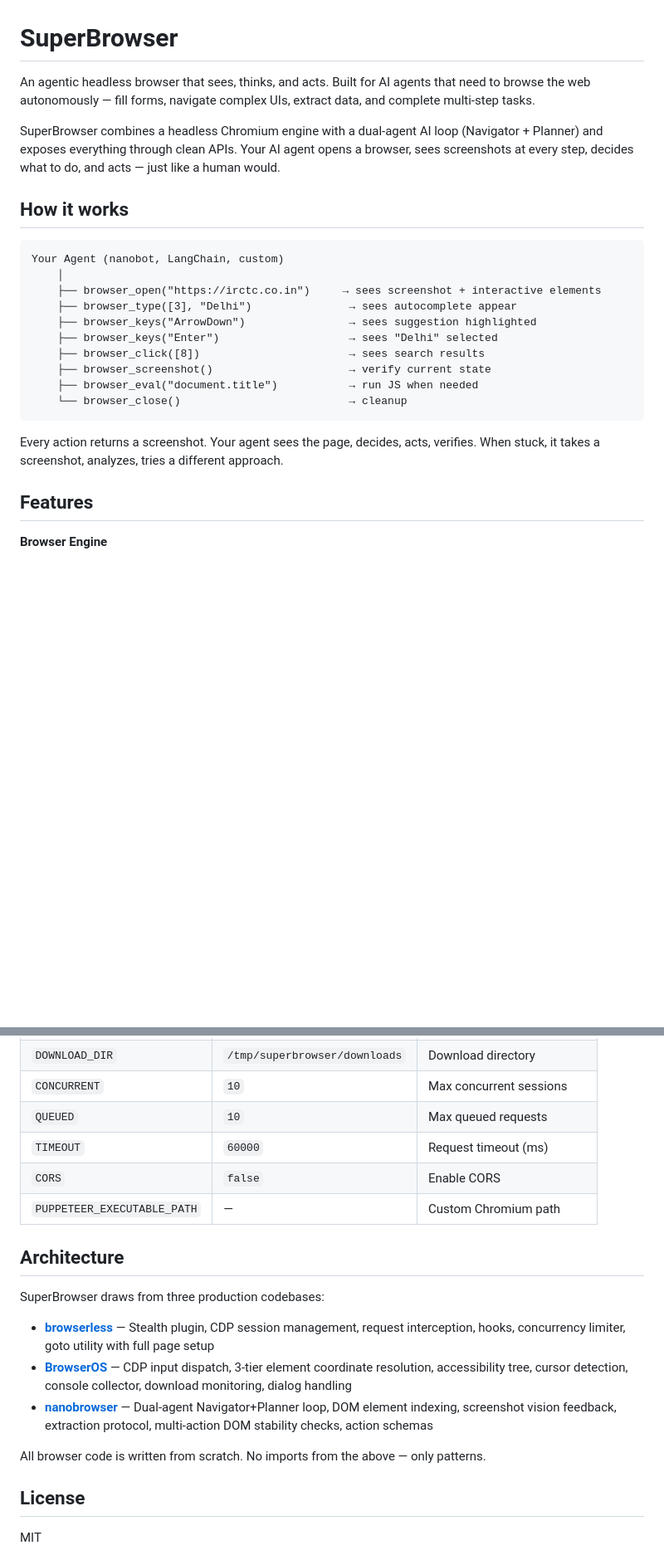
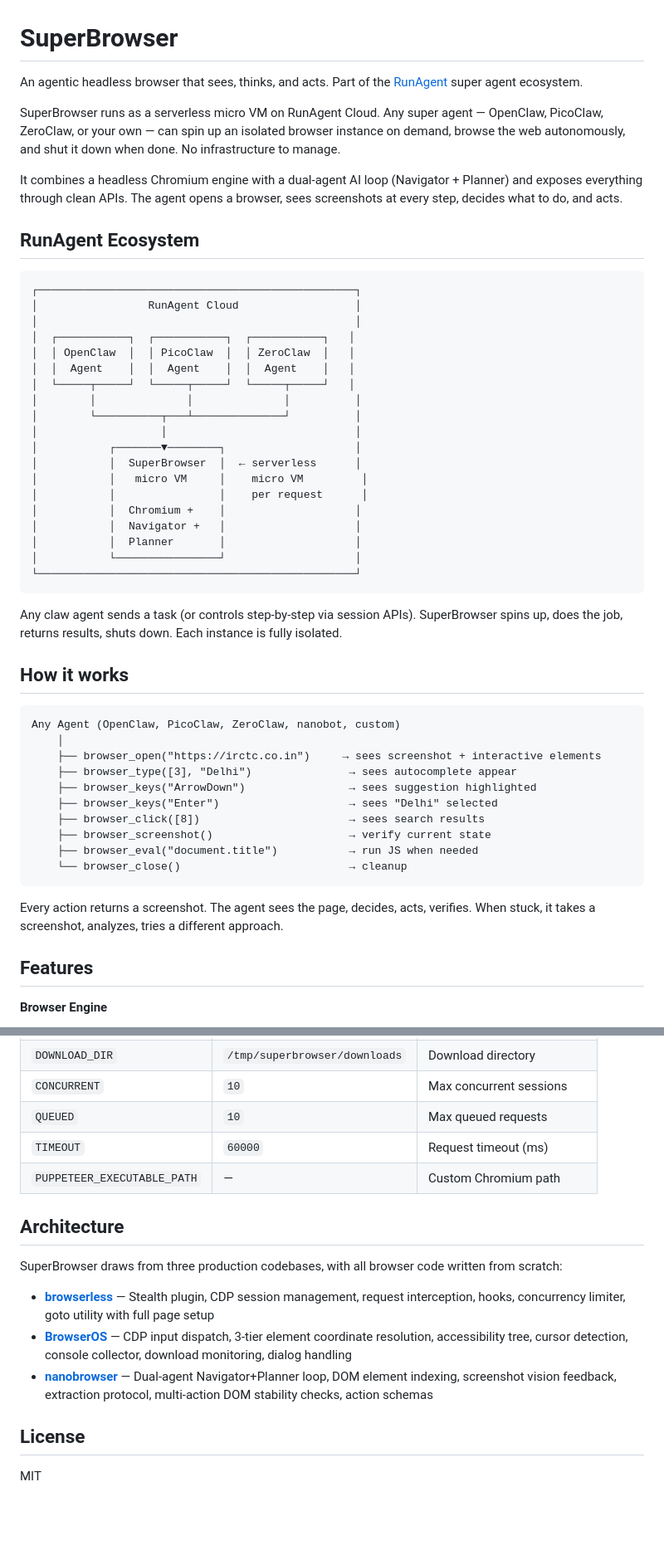
Before and after one commit to runagent-dev/runagent-superbrowser, a Markdown page: README.md, 2 parts joined by grey strips. Shown at 83% size. GitHub-like rendering; blank space fills up the shorter version.

````diff
--- a/README.md
+++ b/README.md
@@ -1,13 +1,41 @@
 # SuperBrowser
 
-An agentic headless browser that sees, thinks, and acts. Built for AI agents that need to browse the web autonomously — fill forms, navigate complex UIs, extract data, and complete multi-step tasks.
+An agentic headless browser that sees, thinks, and acts. Part of the [RunAgent](https://runagent.cloud) super agent ecosystem.
 
-SuperBrowser combines a headless Chromium engine with a dual-agent AI loop (Navigator + Planner) and exposes everything through clean APIs. Your AI agent opens a browser, sees screenshots at every step, decides what to do, and acts — just like a human would.
+SuperBrowser runs as a serverless micro VM on RunAgent Cloud. Any super agent — OpenClaw, PicoClaw, ZeroClaw, or your own — can spin up an isolated browser instance on demand, browse the web autonomously, and shut it down when done. No infrastructure to manage.
+
+It combines a headless Chromium engine with a dual-agent AI loop (Navigator + Planner) and exposes everything through clean APIs. The agent opens a browser, sees screenshots at every step, decides what to do, and acts.
+
+## RunAgent Ecosystem
+
+```
+┌─────────────────────────────────────────────────┐
+│                 RunAgent Cloud                  │
+│                                                 │
+│  ┌───────────┐  ┌───────────┐  ┌───────────┐   │
+│  │ OpenClaw  │  │ PicoClaw  │  │ ZeroClaw  │   │
+│  │  Agent    │  │  Agent    │  │  Agent    │   │
+│  └─────┬─────┘  └─────┬─────┘  └─────┬─────┘   │
+│        │              │              │          │
+│        └──────────┬───┴──────────────┘          │
+│                   │                             │
+│           ┌───────▼────────┐                    │
+│           │  SuperBrowser  │  ← serverless      │
+│           │   micro VM     │    micro VM         │
+│           │                │    per request      │
+│           │  Chromium +    │                    │
+│           │  Navigator +   │                    │
+│           │  Planner       │                    │
+│           └────────────────┘                    │
+└─────────────────────────────────────────────────┘
+```
+
+Any claw agent sends a task (or controls step-by-step via session APIs). SuperBrowser spins up, does the job, returns results, shuts down. Each instance is fully isolated.
 
 ## How it works
 
 ```
-Your Agent (nanobot, LangChain, custom)
+Any Agent (OpenClaw, PicoClaw, ZeroClaw, nanobot, custom)
     │
     ├── browser_open("https://irctc.co.in")     → sees screenshot + interactive elements
     ├── browser_type([3], "Delhi")               → sees autocomplete appear
@@ -19,7 +47,7 @@ Your Agent (nanobot, LangChain, custom)
     └── browser_close()                          → cleanup
 ```
 
-Every action returns a screenshot. Your agent sees the page, decides, acts, verifies. When stuck, it takes a screenshot, analyzes, tries a different approach.
+Every action returns a screenshot. The agent sees the page, decides, acts, verifies. When stuck, it takes a screenshot, analyzes, tries a different approach.
 
 ## Features
 
@@ -222,19 +235,16 @@ nanobot/              # Python integration
 | `CONCURRENT` | `10` | Max concurrent sessions |
 | `QUEUED` | `10` | Max queued requests |
 | `TIMEOUT` | `60000` | Request timeout (ms) |
-| `CORS` | `false` | Enable CORS |
 | `PUPPETEER_EXECUTABLE_PATH` | — | Custom Chromium path |
 
 ## Architecture
 
-SuperBrowser draws from three production codebases:
+SuperBrowser draws from three production codebases, with all browser code written from scratch:
 
 - **[browserless](https://github.com/browserless/browserless)** — Stealth plugin, CDP session management, request interception, hooks, concurrency limiter, goto utility with full page setup
 - **[BrowserOS](https://github.com/anthropics/browseros)** — CDP input dispatch, 3-tier element coordinate resolution, accessibility tree, cursor detection, console collector, download monitoring, dialog handling
 - **[nanobrowser](https://github.com/nicepkg/nanobrowser)** — Dual-agent Navigator+Planner loop, DOM element indexing, screenshot vision feedback, extraction protocol, multi-action DOM stability checks, action schemas
 
-All browser code is written from scratch. No imports from the above — only patterns.
-
 ## License
 
 MIT
````
Also changed, not shown: other parts of README.md (+57 -72 lines).
